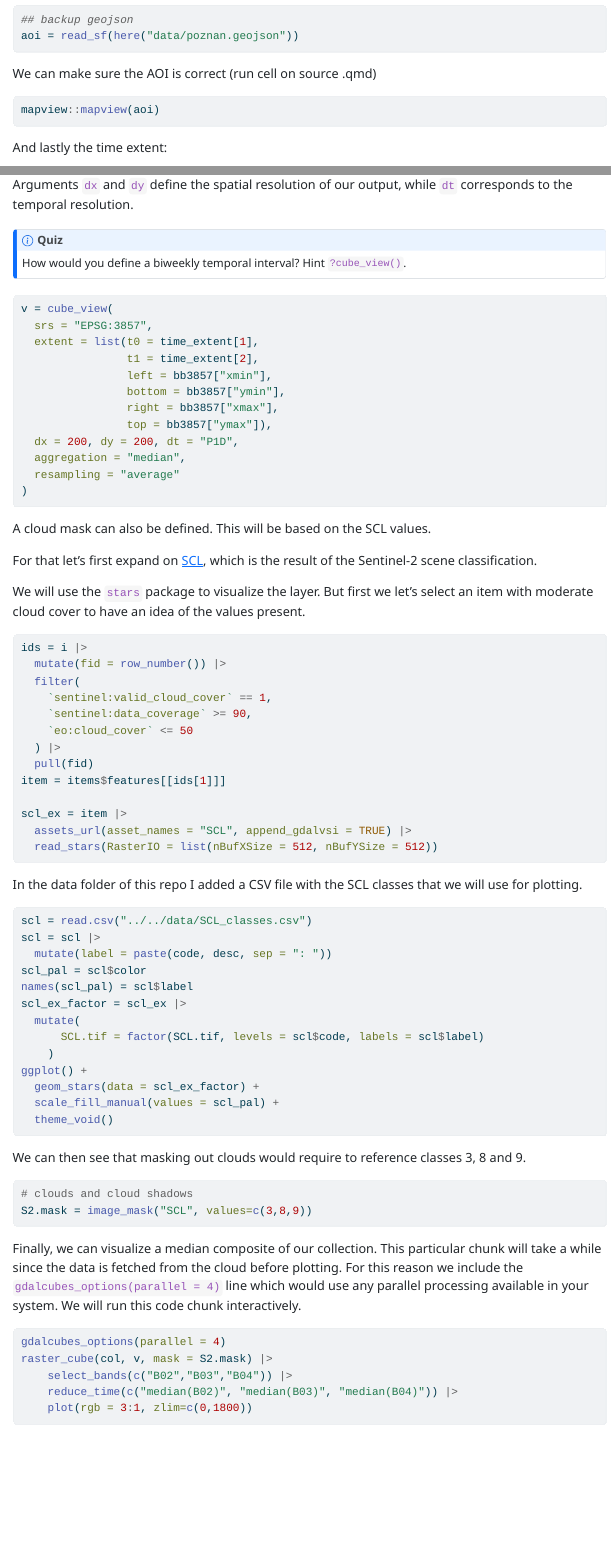
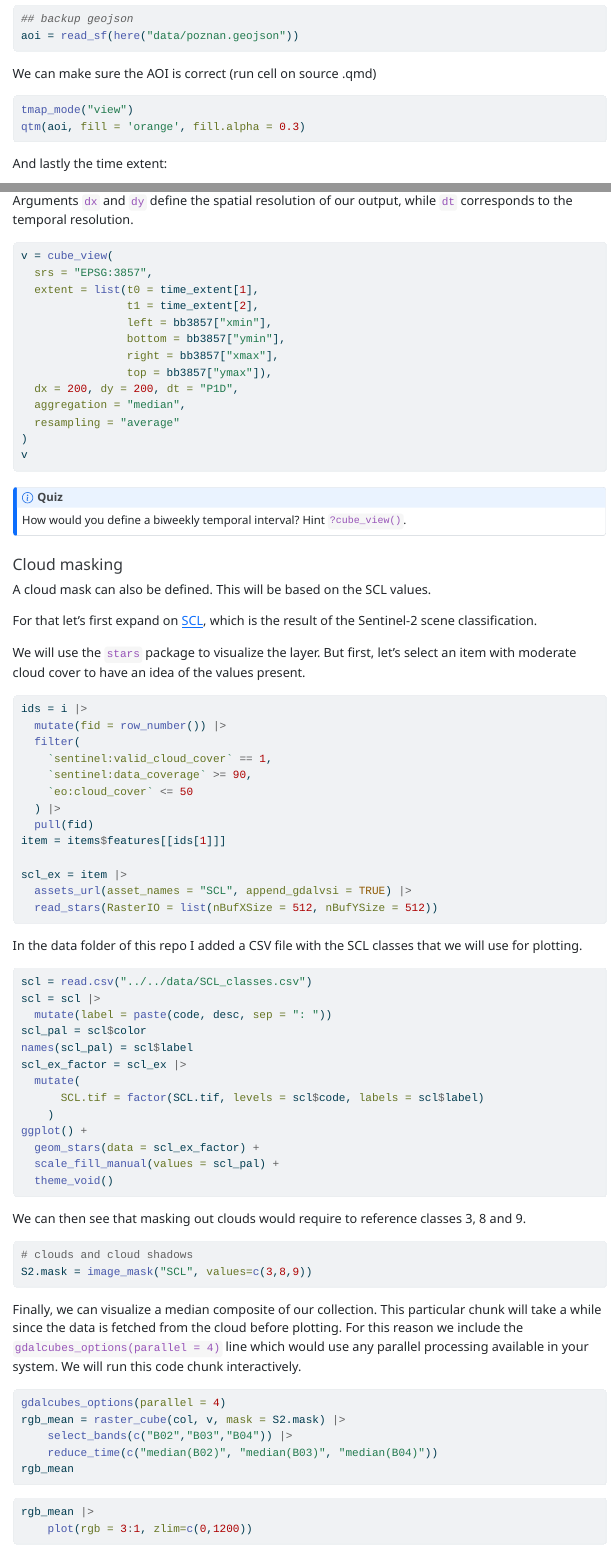
Before and after one commit to loreabad6/ogh23, a Quarto document (notebooks/quarto/sentinel2.qmd): the page in a window 1100 px wide, from 700 px down before the commit and from 720 px down after it, so that both start at the same text, and a second part further down, joined at a grey line. The pictures show the output file notebooks/quarto/sentinel2.html that the author committed with the source, opened offline; long lines of code are wrapped.

Commit message:
add backup figure for gdalcubes

````diff
--- a/notebooks/quarto/sentinel2.qmd
+++ b/notebooks/quarto/sentinel2.qmd
@@ -8,6 +8,8 @@ format:
     embed-resources: true
 editor: visual
 eval: false
+editor_options:
+  chunk_output_type: inline
 ---
 
 ## Accessing data via STAC APIs
@@ -47,8 +50,8 @@ aoi = read_sf(here("data/poznan.geojson"))
 We can make sure the AOI is correct (run cell on source .qmd)
 
 ```{r}
-#| eval: false
-mapview::mapview(aoi)
+tmap_mode("view")
+qtm(aoi, fill = 'orange', fill.alpha = 0.3)
 ```
 
 And lastly the time extent:
@@ -174,12 +184,6 @@ To view the data, we create a `cube_view()` object considering the AOI defined b
 
 Arguments `dx` and `dy` define the spatial resolution of our output, while `dt` corresponds to the temporal resolution.
 
-::: callout-note
-#### Quiz
-
-How would you define a biweekly temporal interval? Hint `?cube_view()`.
-:::
-
 ```{r}
 v = cube_view(
   srs = "EPSG:3857",
@@ -193,13 +197,22 @@ v = cube_view(
   aggregation = "median",
   resampling = "average"
 )
+v
 ```
+
+::: callout-note
+#### Quiz
+
+How would you define a biweekly temporal interval? Hint `?cube_view()`.
+:::
+
+#### Cloud masking
 
 A cloud mask can also be defined. This will be based on the SCL values.
 
 For that let's first expand on [SCL](https://sentinels.copernicus.eu/web/sentinel/technical-guides/sentinel-2-msi/level-2a/algorithm-overview), which is the result of the Sentinel-2 scene classification.
 
-We will use the `stars` package to visualize the layer. But first we let's select an item with moderate cloud cover to have an idea of the values present.
+We will use the `stars` package to visualize the layer. But first, let's select an item with moderate cloud cover to have an idea of the values present.
 
 ```{r}
 ids = i |>
@@ -245,12 +258,21 @@ S2.mask = image_mask("SCL", values=c(3,8,9))
 Finally, we can visualize a median composite of our collection. This particular chunk will take a while since the data is fetched from the cloud before plotting. For this reason we include the `gdalcubes_options(parallel = 4)` line which would use any parallel processing available in your system. We will run this code chunk interactively.
 
 ```{r}
+gdalcubes_options(parallel = 4)
+rgb_mean = raster_cube(col, v, mask = S2.mask) |>
+    select_bands(c("B02","B03","B04")) |>
+    reduce_time(c("median(B02)", "median(B03)", "median(B04)"))
+rgb_mean
+```
+
+```{r}
 #| eval: false
-gdalcubes_options(parallel = 4)
-raster_cube(col, v, mask = S2.mask) |>
-    select_bands(c("B02","B03","B04")) |>
-    reduce_time(c("median(B02)", "median(B03)", "median(B04)")) |>
-    plot(rgb = 3:1, zlim=c(0,1800))
+rgb_mean |>
+    plot(rgb = 3:1, zlim=c(0,1200))
+```
+
+```{r}
+knitr::include_graphics(here("figs/bkp_sen2_gdalcubes.png"))
 ```
 
 ### Downloading data
````
Also changed, not shown: figs/bkp_sen2_gdalcubes.png (added), notebooks/quarto/sentinel2.html, notebooks/quarto/sentinel2.qmd (14 more changed lines).
